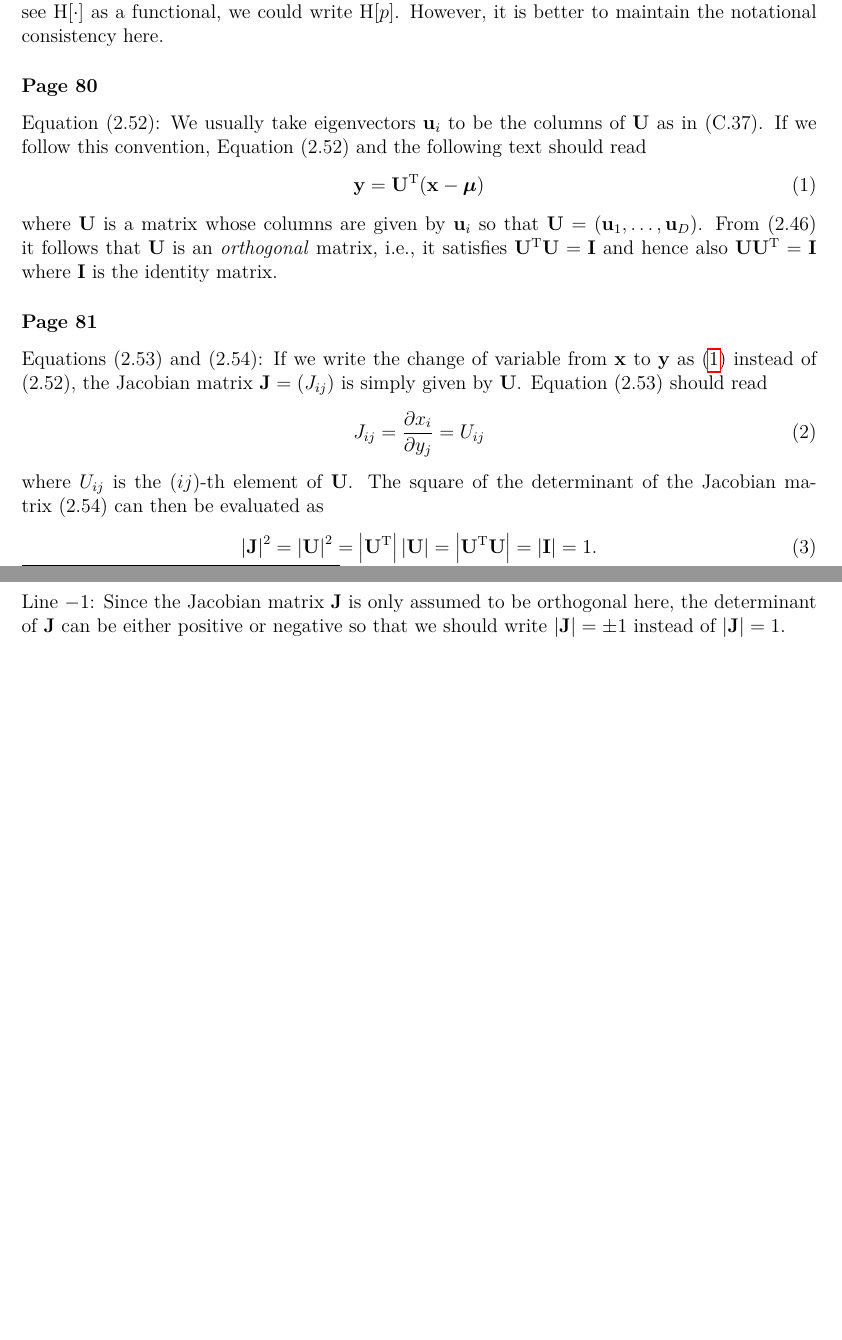
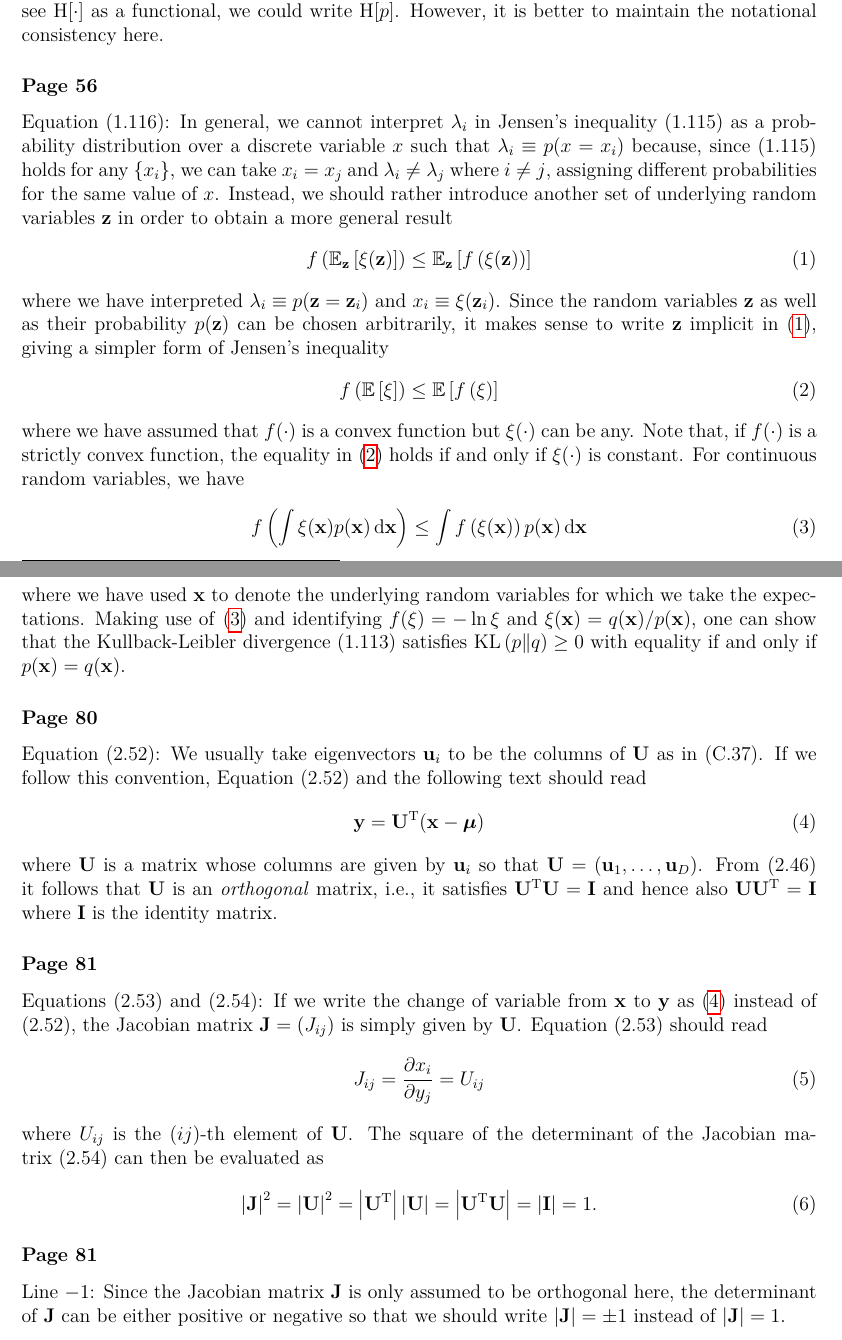
Before and after one commit to yousuketakada/prml_errata, a LaTeX document (prml_errata.tex): two parts of pages 1 and 2 of 24 before the commit and two parts of pages 1 and 2 of 25 after it, joined at a grey line, cut so that both start at the same text, the shorter picture padded with empty space. Compiled offline with pdfLaTeX.

Commit message:
Add erratum for Jensen's inequality

```diff
--- a/prml_errata.tex
+++ b/prml_errata.tex
@@ -39,6 +39,49 @@ As suggested in the first paragraph on Page 703,
 if we see $\operatorname{H}[\cdot]$ as a functional,
 we could write $\operatorname{H}[p]$.
 However, it is better to maintain the notational consistency here.
+
+\erratum{Page~56}
+Equation~(1.116):
+In general, we cannot interpret $\lambda_i$ in Jensen's inequality~(1.115) as
+a probability distribution over a discrete variable~$x$ such that $\lambda_i \equiv p(x = x_i)$
+because, since (1.115) holds for any $\left\{x_i\right\}$,
+we can take $x_i = x_j$ and $\lambda_i \neq \lambda_j$ where $i \neq j$,
+assigning different probabilities for the same value of $x$.
+Instead, we should rather introduce another set of underlying random variables~$\mathbf{z}$
+in order to obtain a more general result
+\begin{equation}
+f\left(\mathbb{E}_{\mathbf{z}}\left[\xi(\mathbf{z})\right]\right)
+\leq \mathbb{E}_{\mathbf{z}}\left[f\left(\xi(\mathbf{z})\right)\right]
+\label{eq:Jensen_inequality_expectation_with_z}
+\end{equation}
+where we have interpreted $\lambda_i \equiv p(\mathbf{z} = \mathbf{z}_i)$ and
+$x_i \equiv \xi(\mathbf{z}_i)$.
+Since the random variables~$\mathbf{z}$ as well as their probability~$p(\mathbf{z})$ can be chosen
+arbitrarily,
+it makes sense to write $\mathbf{z}$ implicit in \eqref{eq:Jensen_inequality_expectation_with_z},
+giving a simpler form of Jensen's inequality
+\begin{equation}
+f\left(\mathbb{E}\left[\xi\right]\right)
+\leq \mathbb{E}\left[f\left(\xi\right)\right]
+\label{eq:Jensen_inequality_expectation}
+\end{equation}
+where we have assumed that $f(\cdot)$ is a convex function but $\xi(\cdot)$ can be any.
+Note that, if $f(\cdot)$ is a strictly convex function,
+the equality in \eqref{eq:Jensen_inequality_expectation} holds if and only if
+$\xi(\cdot)$ is constant.
+For continuous random variables, we have
+\begin{equation}
+f\left(\int\xi(\mathbf{x}) p(\mathbf{x}) \,\mathrm{d}\mathbf{x}\right) \leq
+\int f\left(\xi(\mathbf{x})\right) p(\mathbf{x}) \,\mathrm{d}\mathbf{x}
+\label{eq:Jensen_inequality_continuous}
+\end{equation}
+where we have used $\mathbf{x}$ to denote the underlying random variables
+for which we take the expectations.
+Making use of \eqref{eq:Jensen_inequality_continuous} and
+identifying $f(\xi) = -\ln\xi$ and $\xi(\mathbf{x}) = q(\mathbf{x})/p(\mathbf{x})$,
+one can show that the Kullback-Leibler divergence~(1.113) satisfies
+$\operatorname{KL}\left( p \middle\| q \right) \geq 0$ with equality if and only if
+$p(\mathbf{x}) = q(\mathbf{x})$.
 
 \erratum{Page~80}
 Equation~(2.52):
```
Also changed, not shown: prml_errata.pdf.
